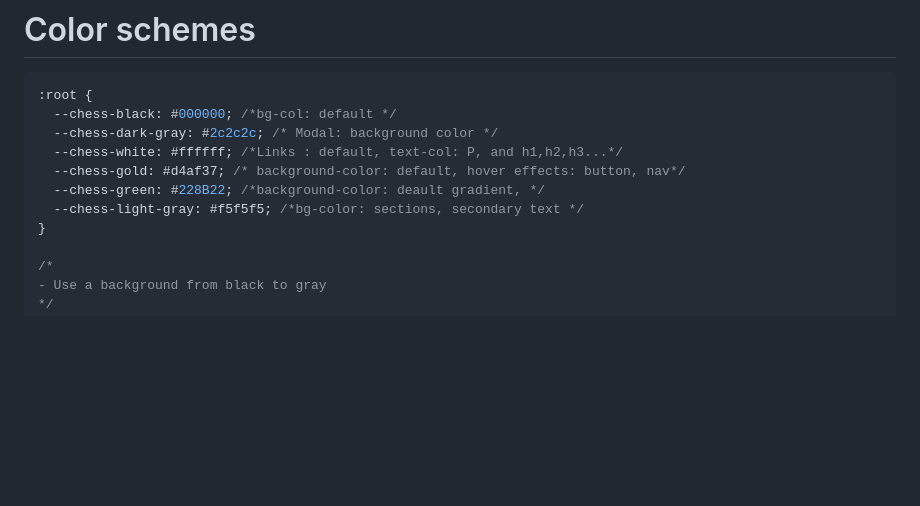
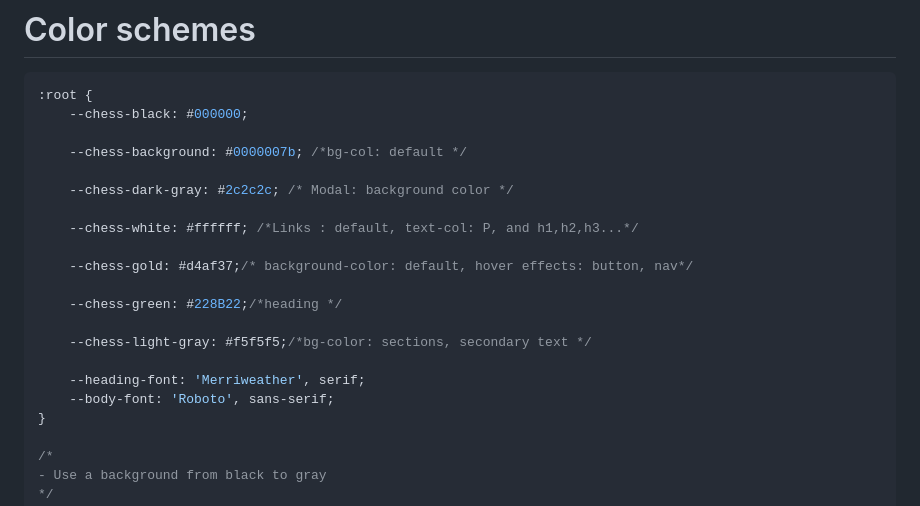
Before and after one commit to snipercoder96/wdd231, a Markdown page: final/finalprojectplan.md, the part around the change. Rendered like a GitHub page; blank space fills up the shorter version.

Commit message:
made changes to my md file

````diff
--- a/final/finalprojectplan.md
+++ b/final/finalprojectplan.md
@@ -180,12 +180,22 @@ loadPuzzle();
 
 ``` css
 :root {
-  --chess-black: #000000; /*bg-col: default */
-  --chess-dark-gray: #2c2c2c; /* Modal: background color */
-  --chess-white: #ffffff; /*Links : default, text-col: P, and h1,h2,h3...*/
-  --chess-gold: #d4af37; /* background-color: default, hover effects: button, nav*/
-  --chess-green: #228B22; /*background-color: deault gradient, */
-  --chess-light-gray: #f5f5f5; /*bg-color: sections, secondary text */
+    --chess-black: #000000;
+
+    --chess-background: #0000007b; /*bg-col: default */
+
+    --chess-dark-gray: #2c2c2c; /* Modal: background color */
+
+    --chess-white: #ffffff; /*Links : default, text-col: P, and h1,h2,h3...*/
+
+    --chess-gold: #d4af37;/* background-color: default, hover effects: button, nav*/
+
+    --chess-green: #228B22;/*heading */
+
+    --chess-light-gray: #f5f5f5;/*bg-color: sections, secondary text */
+
+    --heading-font: 'Merriweather', serif;
+    --body-font: 'Roboto', sans-serif;
 }
 
 /*
````
